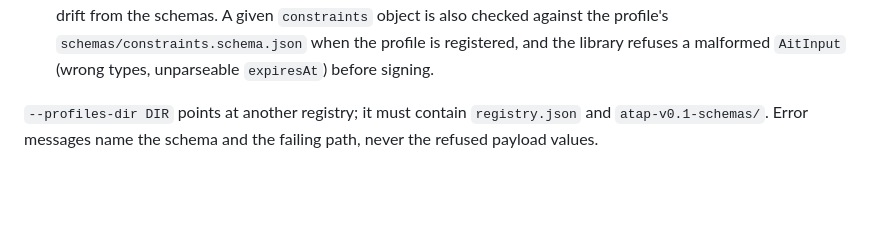
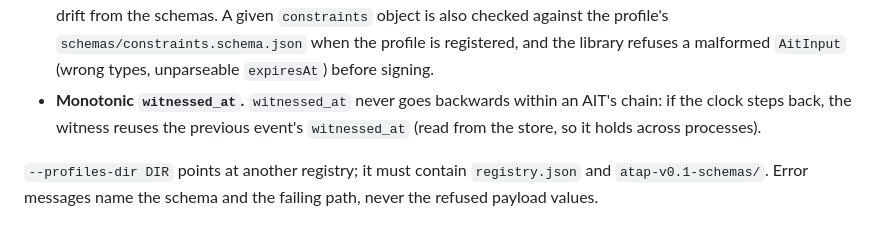
Before and after one commit to TunnelMind/atap, a Markdown page: packages/atap-cli/README.md, the part around the change. Rendered like a GitHub page; blank space fills up the shorter version.

```diff
--- a/packages/atap-cli/README.md
+++ b/packages/atap-cli/README.md
@@ -84,6 +84,9 @@ nothing to the store.
   `schemas/constraints.schema.json` when the profile is registered, and the
   library refuses a malformed `AitInput` (wrong types, unparseable
   `expiresAt`) before signing.
+- **Monotonic `witnessed_at`.** `witnessed_at` never goes backwards within an
+  AIT's chain: if the clock steps back, the witness reuses the previous
+  event's `witnessed_at` (read from the store, so it holds across processes).
 
 `--profiles-dir DIR` points at another registry; it must contain
 `registry.json` and `atap-v0.1-schemas/`. Error messages name the schema and
```
Also changed, not shown: CHANGELOG.md (+15 -0 lines).
